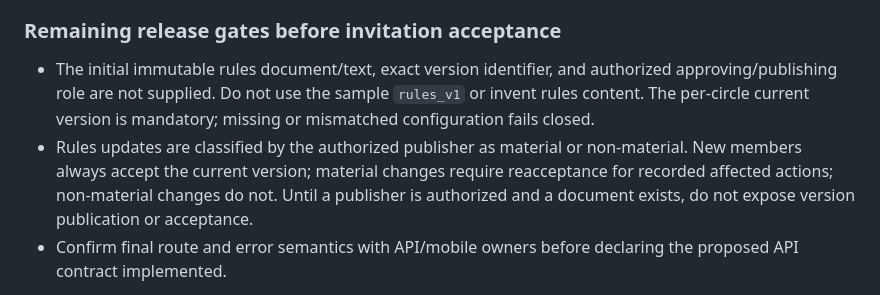
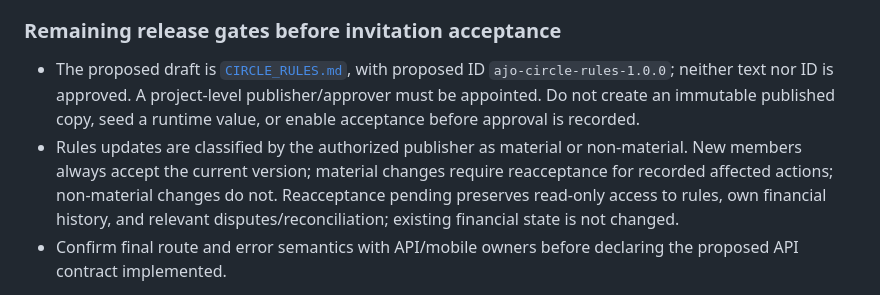
Before and after one commit to olowolayemogoodness-crypto/ajo-hackathon-bmoni, a Markdown page: docs/architecture/STAGE_2B2_TO_2E_IMPLEMENTATION_PLAN.md, the part around the change. Drawn GitHub-style.

```diff
--- a/docs/architecture/STAGE_2B2_TO_2E_IMPLEMENTATION_PLAN.md
+++ b/docs/architecture/STAGE_2B2_TO_2E_IMPLEMENTATION_PLAN.md
@@ -75,8 +75,8 @@ The detailed accepted policy is recorded in [`STAGE_2B2_MEMBERSHIP_DECISIONS.md`
 
 ### Remaining release gates before invitation acceptance
 
-- The initial immutable rules document/text, exact version identifier, and authorized approving/publishing role are not supplied. Do not use the sample `rules_v1` or invent rules content. The per-circle current version is mandatory; missing or mismatched configuration fails closed.
-- Rules updates are classified by the authorized publisher as material or non-material. New members always accept the current version; material changes require reacceptance for recorded affected actions; non-material changes do not. Until a publisher is authorized and a document exists, do not expose version publication or acceptance.
+- The proposed draft is [`CIRCLE_RULES.md`](CIRCLE_RULES.md), with proposed ID `ajo-circle-rules-1.0.0`; neither text nor ID is approved. A project-level publisher/approver must be appointed. Do not create an immutable published copy, seed a runtime value, or enable acceptance before approval is recorded.
+- Rules updates are classified by the authorized publisher as material or non-material. New members always accept the current version; material changes require reacceptance for recorded affected actions; non-material changes do not. Reacceptance pending preserves read-only access to rules, own financial history, and relevant disputes/reconciliation; existing financial state is not changed.
 - Confirm final route and error semantics with API/mobile owners before declaring the proposed API contract implemented.
 
 Invitation TTL/usage, mandatory capacity, membership authority, self-leave, organizer continuity, stable membership identity, rejoin, and audit policy are decided in [`STAGE_2B2_MEMBERSHIP_DECISIONS.md`](STAGE_2B2_MEMBERSHIP_DECISIONS.md). Membership implementation may proceed with invitation acceptance disabled or failing closed until the rules-content gate is resolved.
```
Also changed, not shown: docs/architecture/CIRCLE_RULES.md (added, +95 -0 lines), docs/architecture/STAGE_2B2_MEMBERSHIP_DECISIONS.md (+3 -2 lines).
